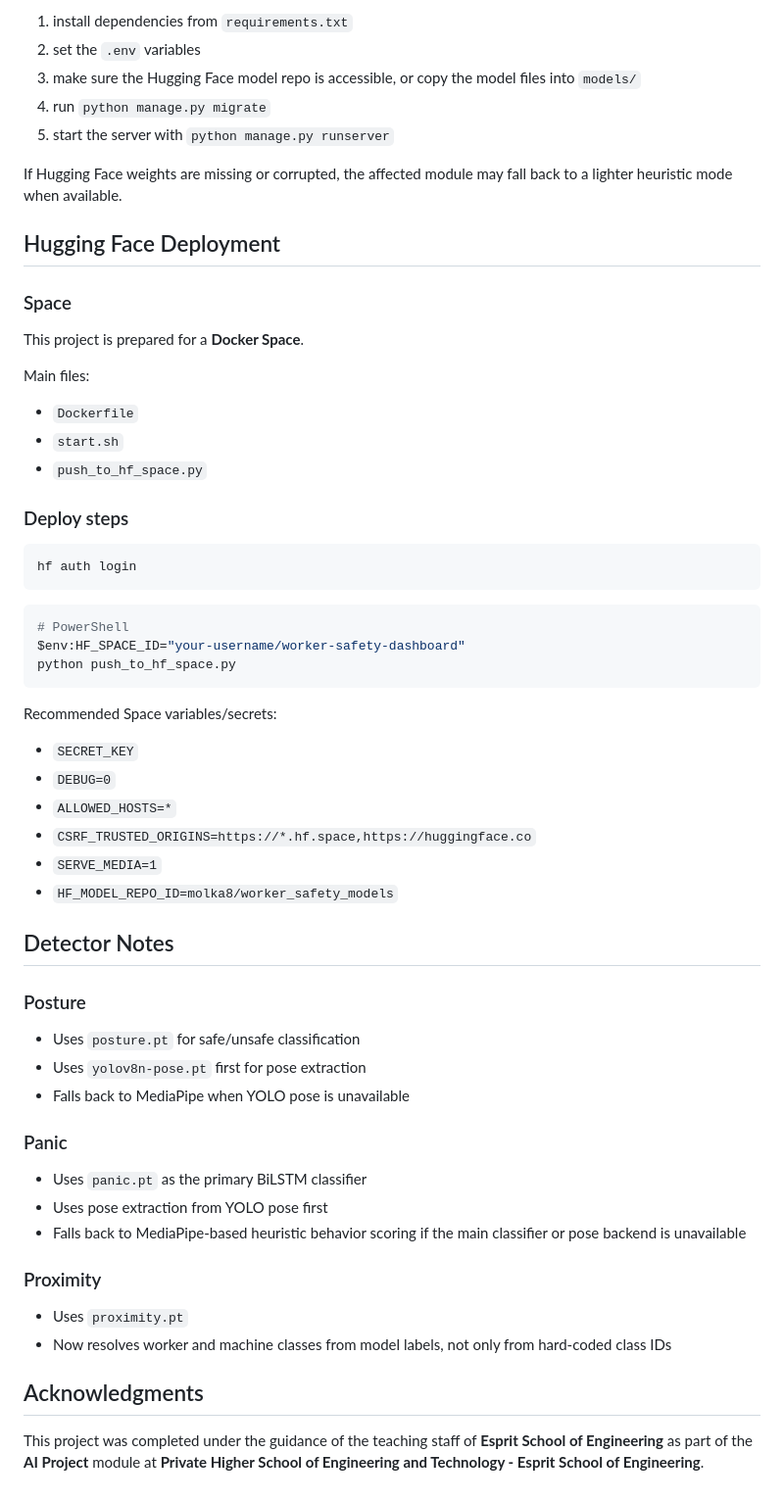
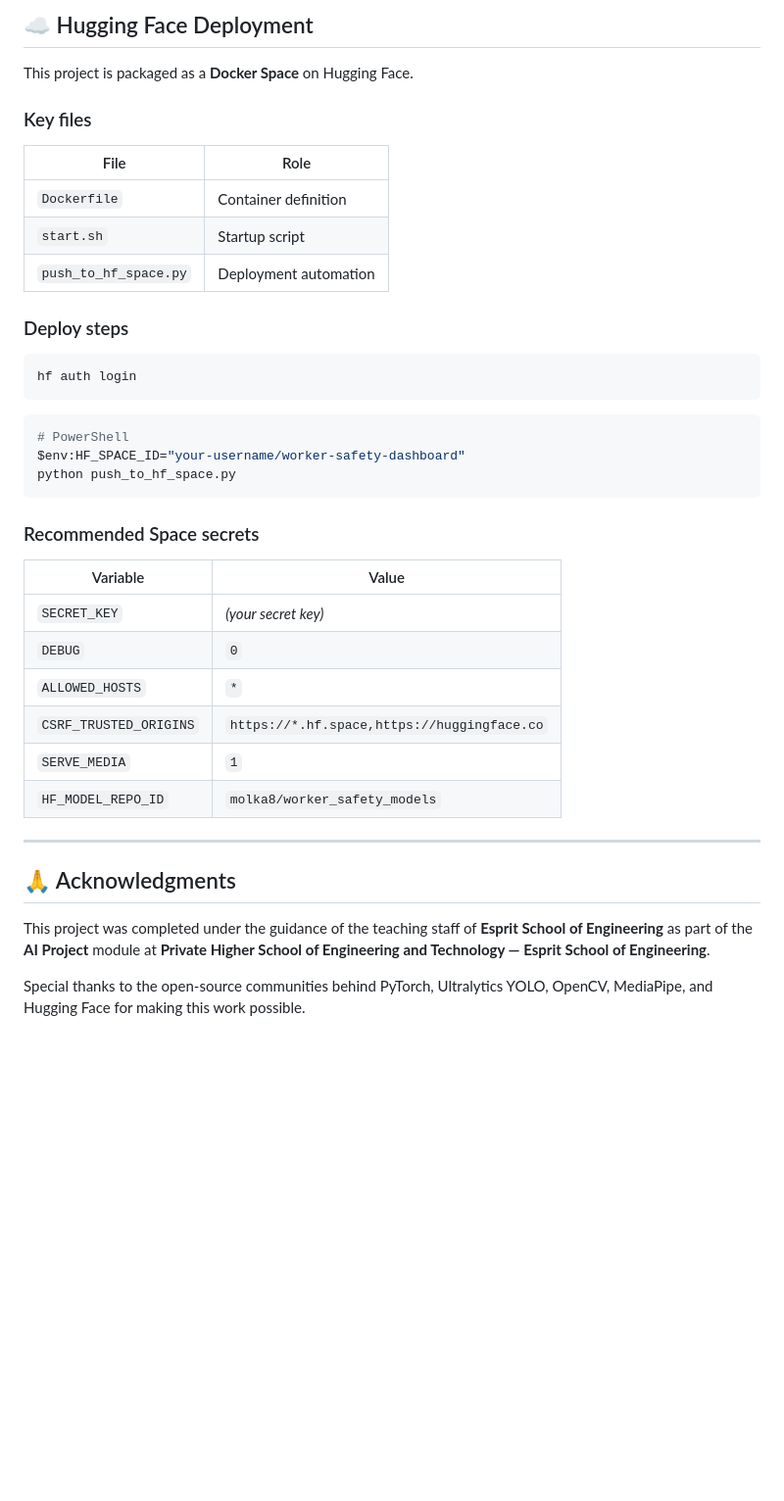
Before and after one commit to molka-makri/worker_safety, a Markdown page: README.md, the part around one of its changes. Shown at 98% size. Rendered like a GitHub page; blank space fills up the shorter version.

````diff
--- a/README.md
+++ b/README.md
@@ -219,23 +212,15 @@ To run the project successfully after `git pull`, they should:
 
-1. install dependencies from `requirements.txt`
-2. set the `.env` variables
-3. make sure the Hugging Face model repo is accessible, or copy the model files into `models/`
-4. run `python manage.py migrate`
-5. start the server with `python manage.py runserver`
+## ☁️ Hugging Face Deployment
 
-If Hugging Face weights are missing or corrupted, the affected module may fall back to a lighter heuristic mode when available.
+This project is packaged as a **Docker Space** on Hugging Face.
 
-## Hugging Face Deployment
+### Key files
 
-### Space
-
-This project is prepared for a **Docker Space**.
-
-Main files:
-
-- `Dockerfile`
-- `start.sh`
-- `push_to_hf_space.py`
+| File | Role |
+|---|---|
+| `Dockerfile` | Container definition |
+| `start.sh` | Startup script |
+| `push_to_hf_space.py` | Deployment automation |
 
 ### Deploy steps
 
@@ -249,34 +234,21 @@ $env:HF_SPACE_ID="your-username/worker-safety-dashboard"
 python push_to_hf_space.py
 ```
 
-Recommended Space variables/secrets:
+### Recommended Space secrets
 
-- `SECRET_KEY`
-- `DEBUG=0`
-- `ALLOWED_HOSTS=*`
-- `CSRF_TRUSTED_ORIGINS=https://*.hf.space,https://huggingface.co`
-- `SERVE_MEDIA=1`
-- `HF_MODEL_REPO_ID=molka8/worker_safety_models`
+| Variable | Value |
+|---|---|
+| `SECRET_KEY` | *(your secret key)* |
+| `DEBUG` | `0` |
+| `ALLOWED_HOSTS` | `*` |
+| `CSRF_TRUSTED_ORIGINS` | `https://*.hf.space,https://huggingface.co` |
+| `SERVE_MEDIA` | `1` |
+| `HF_MODEL_REPO_ID` | `molka8/worker_safety_models` |
 
-## Detector Notes
+---
 
-### Posture
+## 🙏 Acknowledgments
 
-- Uses `posture.pt` for safe/unsafe classification
-- Uses `yolov8n-pose.pt` first for pose extraction
-- Falls back to MediaPipe when YOLO pose is unavailable
+This project was completed under the guidance of the teaching staff of **Esprit School of Engineering** as part of the **AI Project** module at **Private Higher School of Engineering and Technology — Esprit School of Engineering**.
 
-### Panic
-
-- Uses `panic.pt` as the primary BiLSTM classifier
-- Uses pose extraction from YOLO pose first
-- Falls back to MediaPipe-based heuristic behavior scoring if the main classifier or pose backend is unavailable
-
-### Proximity
-
-- Uses `proximity.pt`
-- Now resolves worker and machine classes from model labels, not only from hard-coded class IDs
-
-## Acknowledgments
-
-This project was completed under the guidance of the teaching staff of **Esprit School of Engineering** as part of the **AI Project** module at **Private Higher School of Engineering and Technology - Esprit School of Engineering**.
+Special thanks to the open-source communities behind PyTorch, Ultralytics YOLO, OpenCV, MediaPipe, and Hugging Face for making this work possible.
````
Also changed, not shown: other parts of README.md (+90 -97 lines).
